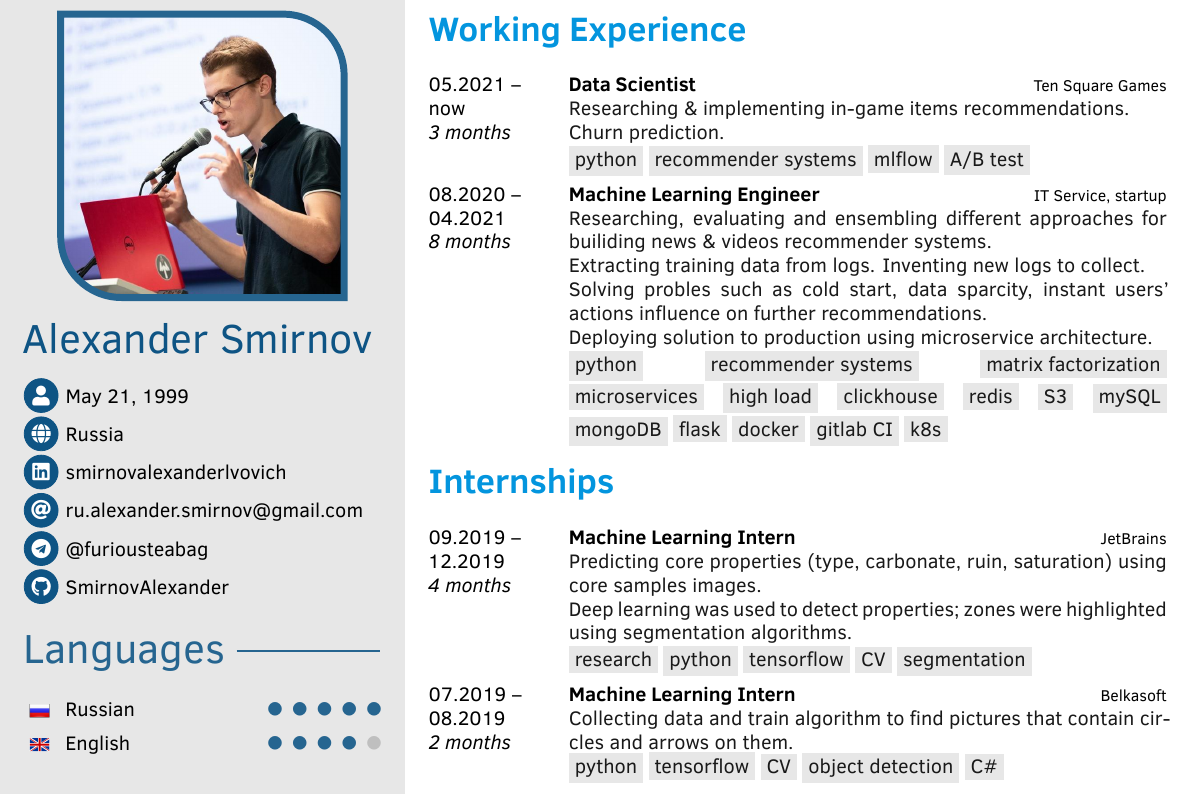
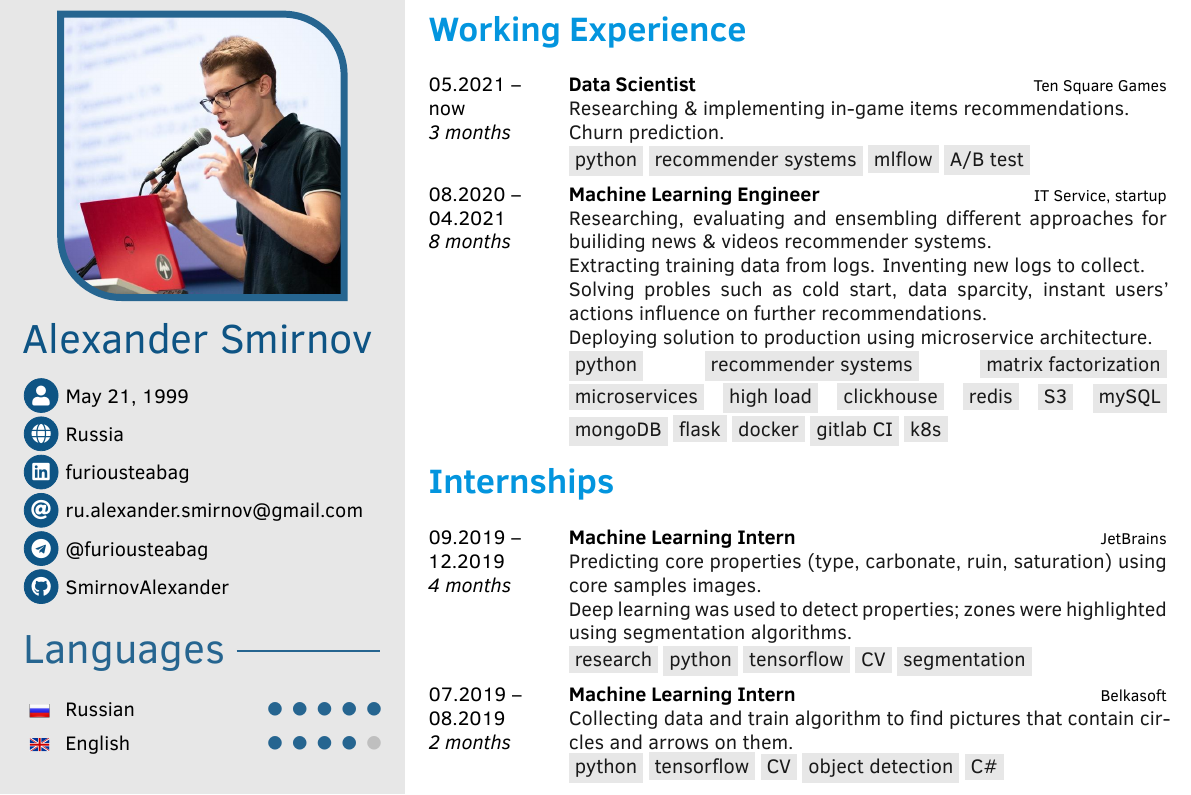
Before and after one commit to furiousteabag/CV, a LaTeX CV (CV.tex): part of page 1 of 3, cut so that both start at the same text. Compiled offline with XeLaTeX; a missing font is replaced by an installed copy or a similar font.

Commit message:
changed linkedin link

```diff
--- a/CV.tex
+++ b/CV.tex
@@ -112,7 +112,7 @@
 \cvbirthday{May 21, 1999}
 % \cvcustomdata{\faMapMarker}{Russia}
 \cvcustomdata{\faGlobe}{Russia}
-\cvcustomdata{\faLinkedin}{\href{https://www.linkedin.com/in/smirnovalexanderlvovich/}{smirnovalexanderlvovich}}
+\cvcustomdata{\faLinkedin}{\href{https://www.linkedin.com/in/furiousteabag/}{furiousteabag}}
 \cvmail{ru.alexander.smirnov@gmail.com}
 \cvcustomdata{\faTelegram}{\href{https://t.me/furiousteabag}{@furiousteabag}}
 \cvcustomdata{\faGithub}{\href{https://github.com/SmirnovAlexander}{SmirnovAlexander}}
```
Also changed, not shown: CV.pdf.
